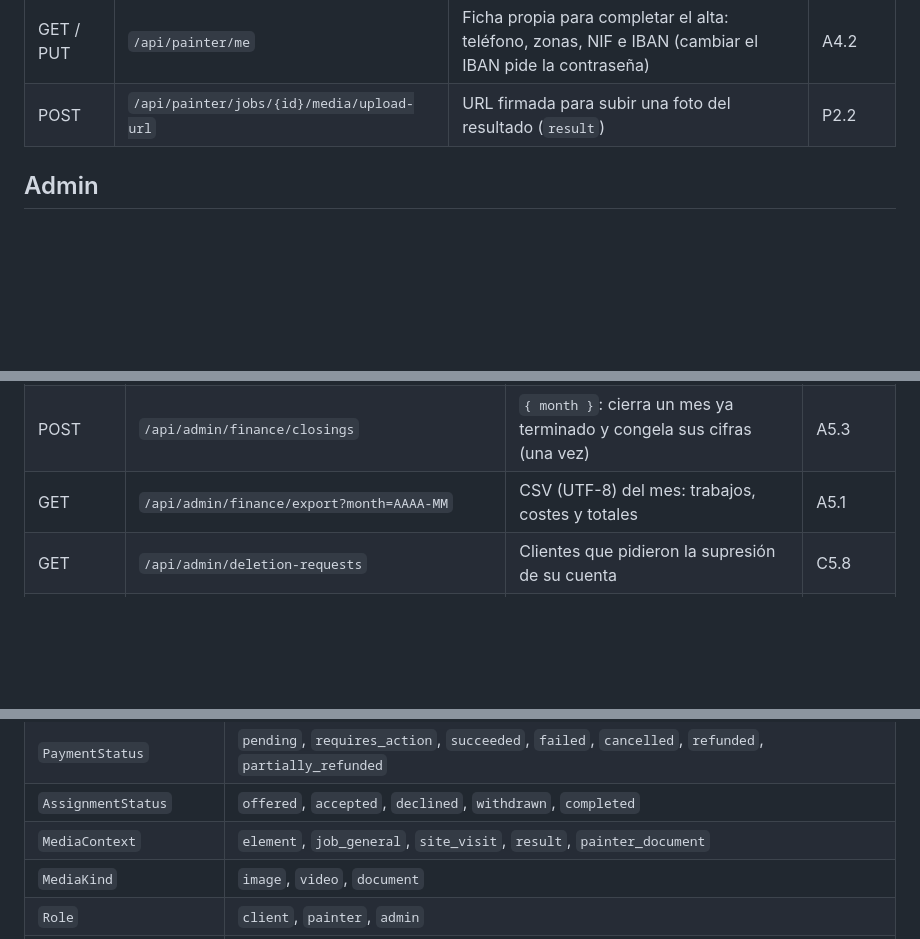
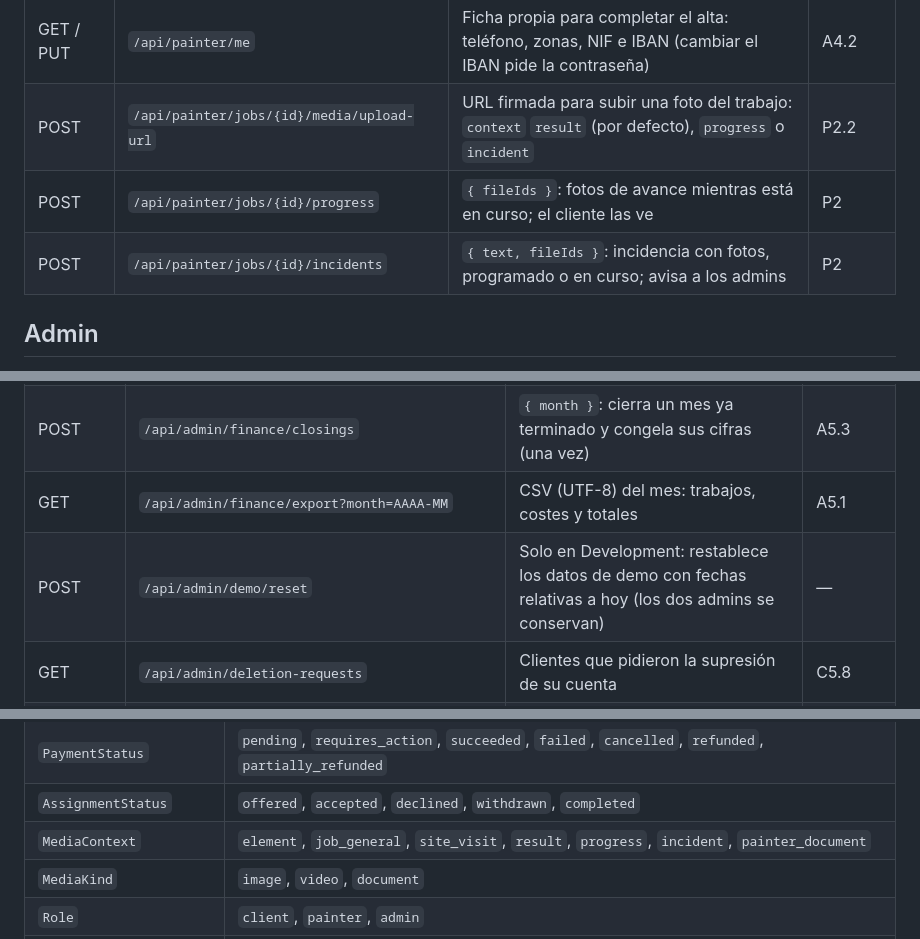
Before and after one commit to nilh77/pinta, a Markdown page: docs/api.md, 3 parts joined by grey strips. Rendered like a GitHub page; blank space fills up the shorter version.

```diff
--- a/docs/api.md
+++ b/docs/api.md
@@ -82,7 +82,9 @@ Todas las rutas exigen rol Pintor y devuelven solo recursos asignados a él. Las
 | POST | `/api/painter/visits/{id}/report` | `{ elements, extras: [{ catalogKey?, description, painterPayCents }], fileIds, notes }`: vuelve a «En revisión» y crea el borrador `site_visit` | P3.1 |
 | GET | `/api/painter/payouts?month=AAAA-MM` | Todo lo pendiente y lo pagado en el mes, con los pagos por trabajo (el IBAN enmascarado viene de `/api/painter/me`) | P4.1 |
 | GET / PUT | `/api/painter/me` | Ficha propia para completar el alta: teléfono, zonas, NIF e IBAN (cambiar el IBAN pide la contraseña) | A4.2 |
-| POST | `/api/painter/jobs/{id}/media/upload-url` | URL firmada para subir una foto del resultado (`result`) | P2.2 |
+| POST | `/api/painter/jobs/{id}/media/upload-url` | URL firmada para subir una foto del trabajo: `context` `result` (por defecto), `progress` o `incident` | P2.2 |
+| POST | `/api/painter/jobs/{id}/progress` | `{ fileIds }`: fotos de avance mientras está en curso; el cliente las ve | P2 |
+| POST | `/api/painter/jobs/{id}/incidents` | `{ text, fileIds }`: incidencia con fotos, programado o en curso; avisa a los admins | P2 |
 
 ## Admin
 
@@ -123,6 +125,7 @@ Todas las rutas exigen rol Admin.
 | GET / POST / PUT / DELETE | `/api/admin/finance/costs[/{id}]` | Costes de operación; en un mes cerrado, 422 `period_closed` | A5.2 |
 | POST | `/api/admin/finance/closings` | `{ month }`: cierra un mes ya terminado y congela sus cifras (una vez) | A5.3 |
 | GET | `/api/admin/finance/export?month=AAAA-MM` | CSV (UTF-8) del mes: trabajos, costes y totales | A5.1 |
+| POST | `/api/admin/demo/reset` | Solo en Development: restablece los datos de demo con fechas relativas a hoy (los dos admins se conservan) | — |
 | GET | `/api/admin/deletion-requests` | Clientes que pidieron la supresión de su cuenta | C5.8 |
 | POST | `/api/admin/deletion-requests/{userId}/execute` | Anonimiza al cliente, cancela sus trabajos activos con la política y conserva la contabilidad | C5.8 |
 | GET | `/api/admin/payouts?painterId=&status=` | Pagos a pintores (solo lectura desde H6b) | A5.4 |
@@ -242,7 +245,7 @@ Las enumeraciones viajan en JSON como cadenas en `snake_case`; en C# son `enum`
 | `PaymentMethod` | `card`, `mb_way`, `multibanco` |
 | `PaymentStatus` | `pending`, `requires_action`, `succeeded`, `failed`, `cancelled`, `refunded`, `partially_refunded` |
 | `AssignmentStatus` | `offered`, `accepted`, `declined`, `withdrawn`, `completed` |
-| `MediaContext` | `element`, `job_general`, `site_visit`, `result`, `painter_document` |
+| `MediaContext` | `element`, `job_general`, `site_visit`, `result`, `progress`, `incident`, `painter_document` |
 | `MediaKind` | `image`, `video`, `document` |
 | `Role` | `client`, `painter`, `admin` |
 | `OperatingCostCategory` | `infrastructure`, `payment_fees`, `accounting`, `insurance`, `marketing` (la lista cerrada del acuerdo de socios) |
```
Also changed, not shown: docs/plan.md (+2 -0 lines), docs/screens.md (+4 -4 lines).
